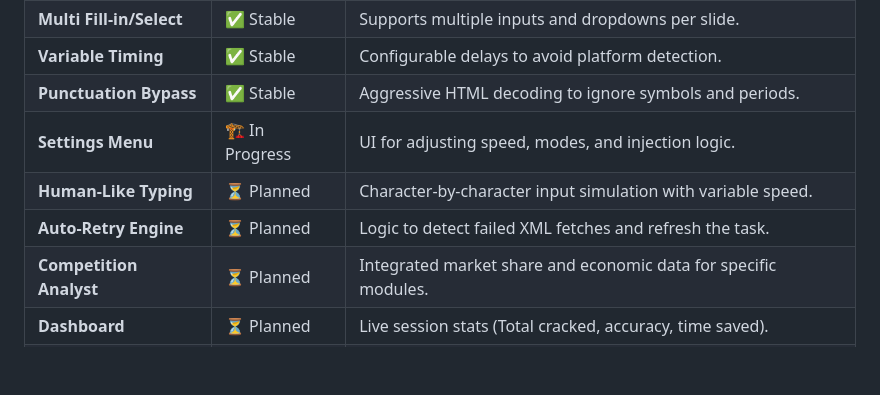
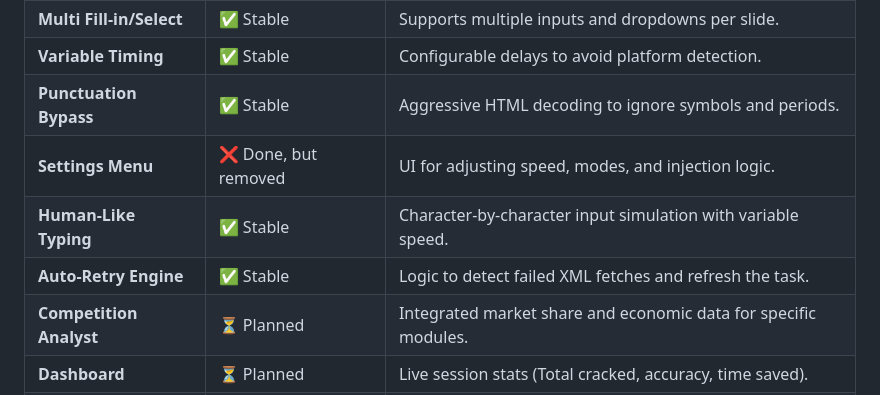
Before and after one commit to ChuTM/auto-eb, a Markdown page: README.md, the part around the change. Drawn GitHub-style; blank space fills up the shorter version.

Commit message:
fix: Update feature status in README for Settings Menu, Human-Like Typing, and Auto-Retry Engine

```diff
--- a/README.md
+++ b/README.md
@@ -154,9 +154,9 @@ graph TD
 | **Multi Fill-in/Select** | ✅ Stable | Supports multiple inputs and dropdowns per slide. |
 | **Variable Timing** | ✅ Stable | Configurable delays to avoid platform detection. |
 | **Punctuation Bypass** | ✅ Stable | Aggressive HTML decoding to ignore symbols and periods. |
-| **Settings Menu** | 🏗️ In Progress | UI for adjusting speed, modes, and injection logic. |
-| **Human-Like Typing** | ⏳ Planned | Character-by-character input simulation with variable speed. |
-| **Auto-Retry Engine** | ⏳ Planned | Logic to detect failed XML fetches and refresh the task. |
+| **Settings Menu** | ❌ Done, but removed | UI for adjusting speed, modes, and injection logic. |
+| **Human-Like Typing** | ✅ Stable | Character-by-character input simulation with variable speed. |
+| **Auto-Retry Engine** | ✅ Stable | Logic to detect failed XML fetches and refresh the task. |
 | **Competition Analyst** | ⏳ Planned | Integrated market share and economic data for specific modules. |
 | **Dashboard** | ⏳ Planned | Live session stats (Total cracked, accuracy, time saved). |
 | **On-site Support** | ⏳ Planned | Integrated "Debug Overlay" for manual matching if fuzzy logic fails. |
```
